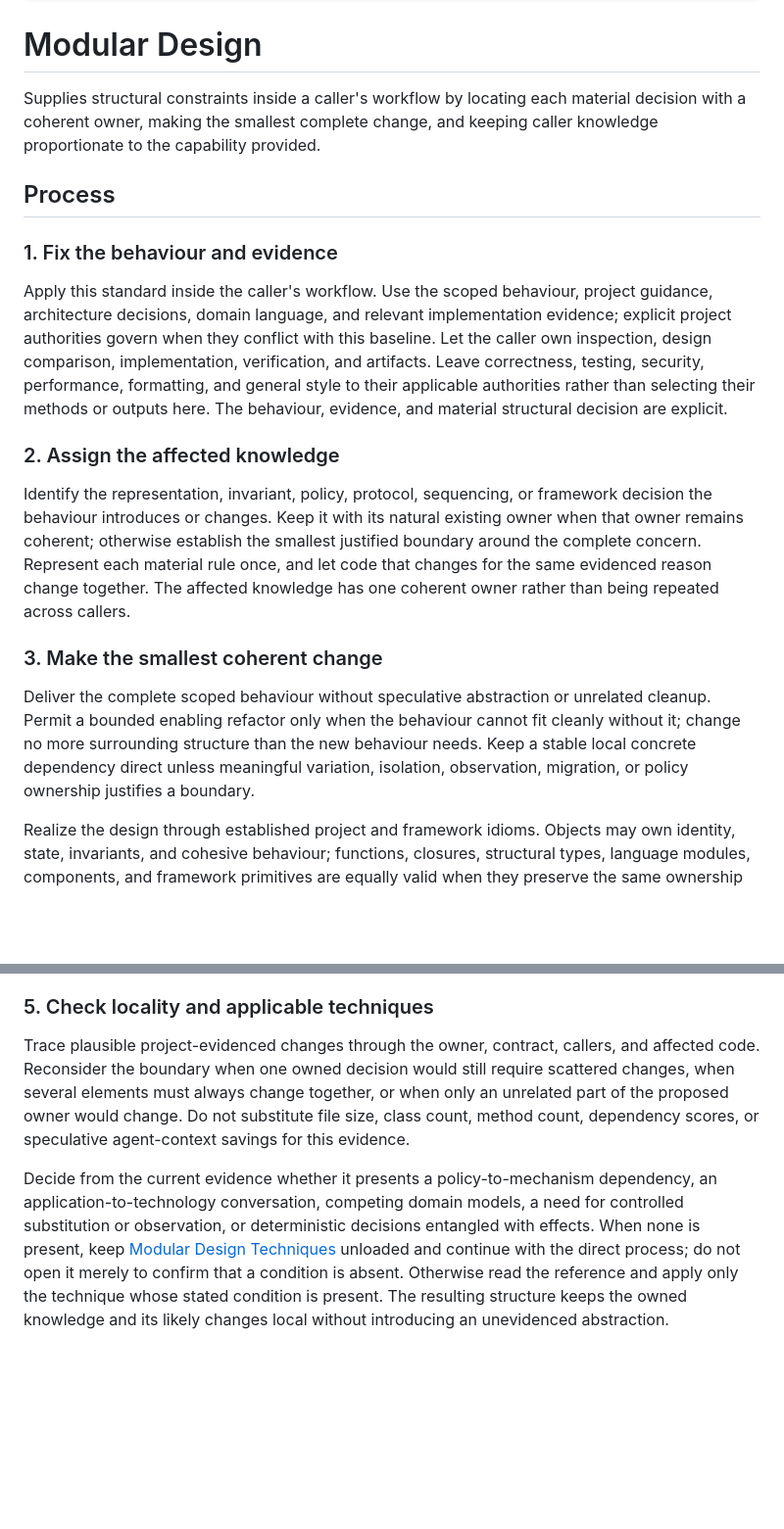
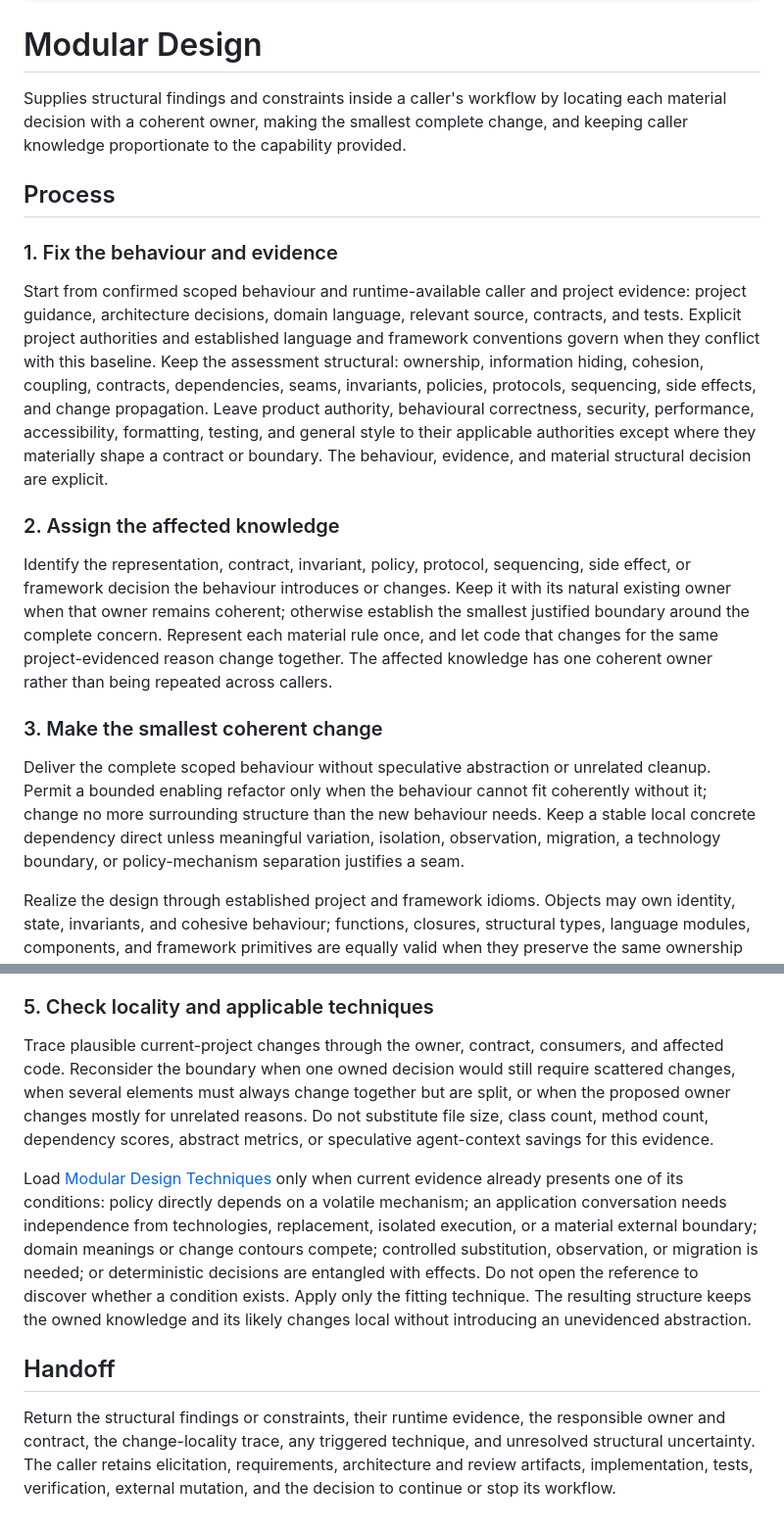
Before and after one commit to moonpixels/propulsion, a Markdown page: skills/modular-design/SKILL.md, 2 parts joined by grey strips. Shown at 98% size. Drawn GitHub-style; blank space fills up the shorter version.

Commit message:
feat(modular-design): clarify passive structural constraints

```diff
--- a/skills/modular-design/SKILL.md
+++ b/skills/modular-design/SKILL.md
@@ -8,21 +8,21 @@ disable-model-invocation: false
 
 # Modular Design
 
-Supplies structural constraints inside a caller's workflow by locating each material decision with a coherent owner, making the smallest complete change, and keeping caller knowledge proportionate to the capability provided.
+Supplies structural findings and constraints inside a caller's workflow by locating each material decision with a coherent owner, making the smallest complete change, and keeping caller knowledge proportionate to the capability provided.
 
 ## Process
 
 ### 1. Fix the behaviour and evidence
 
-Apply this standard inside the caller's workflow. Use the scoped behaviour, project guidance, architecture decisions, domain language, and relevant implementation evidence; explicit project authorities govern when they conflict with this baseline. Let the caller own inspection, design comparison, implementation, verification, and artifacts. Leave correctness, testing, security, performance, formatting, and general style to their applicable authorities rather than selecting their methods or outputs here. The behaviour, evidence, and material structural decision are explicit.
+Start from confirmed scoped behaviour and runtime-available caller and project evidence: project guidance, architecture decisions, domain language, relevant source, contracts, and tests. Explicit project authorities and established language and framework conventions govern when they conflict with this baseline. Keep the assessment structural: ownership, information hiding, cohesion, coupling, contracts, dependencies, seams, invariants, policies, protocols, sequencing, side effects, and change propagation. Leave product authority, behavioural correctness, security, performance, accessibility, formatting, testing, and general style to their applicable authorities except where they materially shape a contract or boundary. The behaviour, evidence, and material structural decision are explicit.
 
 ### 2. Assign the affected knowledge
 
-Identify the representation, invariant, policy, protocol, sequencing, or framework decision the behaviour introduces or changes. Keep it with its natural existing owner when that owner remains coherent; otherwise establish the smallest justified boundary around the complete concern. Represent each material rule once, and let code that changes for the same evidenced reason change together. The affected knowledge has one coherent owner rather than being repeated across callers.
+Identify the representation, contract, invariant, policy, protocol, sequencing, side effect, or framework decision the behaviour introduces or changes. Keep it with its natural existing owner when that owner remains coherent; otherwise establish the smallest justified boundary around the complete concern. Represent each material rule once, and let code that changes for the same project-evidenced reason change together. The affected knowledge has one coherent owner rather than being repeated across callers.
 
 ### 3. Make the smallest coherent change
 
-Deliver the complete scoped behaviour without speculative abstraction or unrelated cleanup. Permit a bounded enabling refactor only when the behaviour cannot fit cleanly without it; change no more surrounding structure than the new behaviour needs. Keep a stable local concrete dependency direct unless meaningful variation, isolation, observation, migration, or policy ownership justifies a boundary.
+Deliver the complete scoped behaviour without speculative abstraction or unrelated cleanup. Permit a bounded enabling refactor only when the behaviour cannot fit coherently without it; change no more surrounding structure than the new behaviour needs. Keep a stable local concrete dependency direct unless meaningful variation, isolation, observation, migration, a technology boundary, or policy-mechanism separation justifies a seam.
 
 Realize the design through established project and framework idioms. Objects may own identity, state, invariants, and cohesive behaviour; functions, closures, structural types, language modules, components, and framework primitives are equally valid when they preserve the same ownership and contract. Introduce a language interface only when callers need a stable contract distinct from its realization, and use inheritance only for genuine substitutability or a required framework extension. The result is the smallest idiomatic change that completely delivers the behaviour.
 
@@ -34,6 +34,10 @@ Apply **deep modules**: make the caller-visible contract markedly simpler than t
 
 ### 5. Check locality and applicable techniques
 
-Trace plausible project-evidenced changes through the owner, contract, callers, and affected code. Reconsider the boundary when one owned decision would still require scattered changes, when several elements must always change together, or when only an unrelated part of the proposed owner would change. Do not substitute file size, class count, method count, dependency scores, or speculative agent-context savings for this evidence.
+Trace plausible current-project changes through the owner, contract, consumers, and affected code. Reconsider the boundary when one owned decision would still require scattered changes, when several elements must always change together but are split, or when the proposed owner changes mostly for unrelated reasons. Do not substitute file size, class count, method count, dependency scores, abstract metrics, or speculative agent-context savings for this evidence.
 
-Decide from the current evidence whether it presents a policy-to-mechanism dependency, an application-to-technology conversation, competing domain models, a need for controlled substitution or observation, or deterministic decisions entangled with effects. When none is present, keep [Modular Design Techniques](references/TECHNIQUES.md) unloaded and continue with the direct process; do not open it merely to confirm that a condition is absent. Otherwise read the reference and apply only the technique whose stated condition is present. The resulting structure keeps the owned knowledge and its likely changes local without introducing an unevidenced abstraction.
+Load [Modular Design Techniques](references/TECHNIQUES.md) only when current evidence already presents one of its conditions: policy directly depends on a volatile mechanism; an application conversation needs independence from technologies, replacement, isolated execution, or a material external boundary; domain meanings or change contours compete; controlled substitution, observation, or migration is needed; or deterministic decisions are entangled with effects. Do not open the reference to discover whether a condition exists. Apply only the fitting technique. The resulting structure keeps the owned knowledge and its likely changes local without introducing an unevidenced abstraction.
+
+## Handoff
+
+Return the structural findings or constraints, their runtime evidence, the responsible owner and contract, the change-locality trace, any triggered technique, and unresolved structural uncertainty. The caller retains elicitation, requirements, architecture and review artifacts, implementation, tests, verification, external mutation, and the decision to continue or stop its workflow.
```
Also changed, not shown: SKILLS_PLAN.md (+1 -1 lines).
